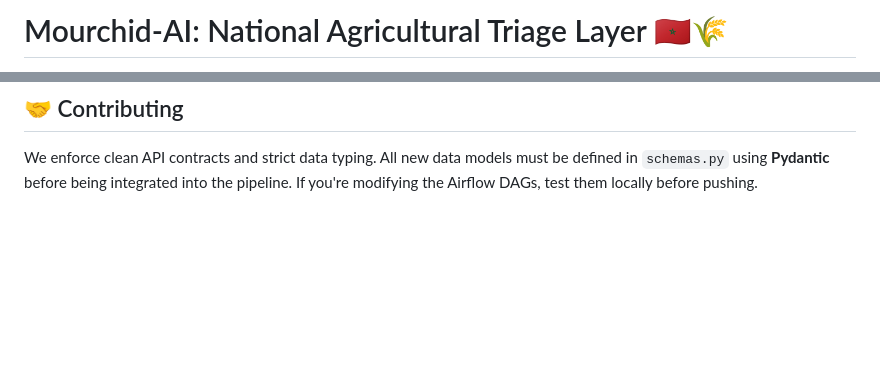
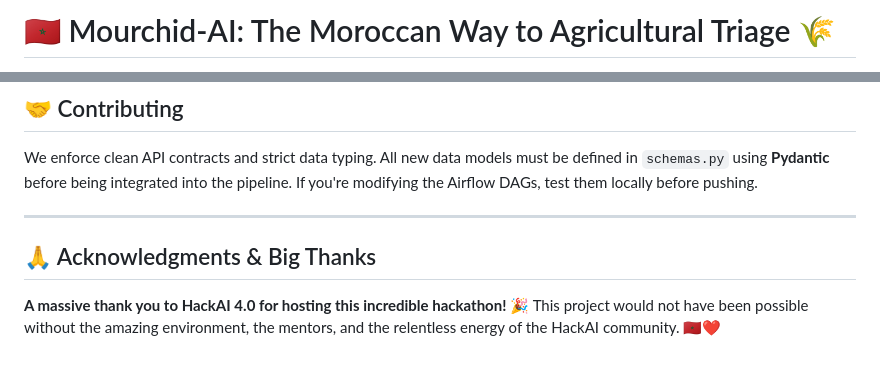
Before and after one commit to MohamedElaassal/Murshid_Ai, a Markdown page: README.md, 2 parts joined by grey strips. Drawn GitHub-style; blank space fills up the shorter version.

Commit message:
docs: add moroccan styling and acknowledgments for hackAI 4.0

```diff
--- a/README.md
+++ b/README.md
@@ -1,2 +1,2 @@
-# Mourchid-AI: National Agricultural Triage Layer 🇲🇦🌾
+# 🇲🇦 Mourchid-AI: The Moroccan Way to Agricultural Triage 🌾
 
@@ -121,3 +124,10 @@ curl -F "url=https://your-ngrok-url.app/webhook" https://api.telegram.org/bot<YO
 ## 🤝 Contributing
 
 We enforce clean API contracts and strict data typing. All new data models must be defined in `schemas.py` using **Pydantic** before being integrated into the pipeline. If you're modifying the Airflow DAGs, test them locally before pushing.
+
+---
+
+## 🙏 Acknowledgments & Big Thanks
+
+**A massive thank you to HackAI 4.0 for hosting this incredible hackathon!** 🎉
+This project would not have been possible without the amazing environment, the mentors, and the relentless energy of the HackAI community. 🇲🇦❤️
```
Also changed, not shown: other parts of README.md (+4 -1 lines).
